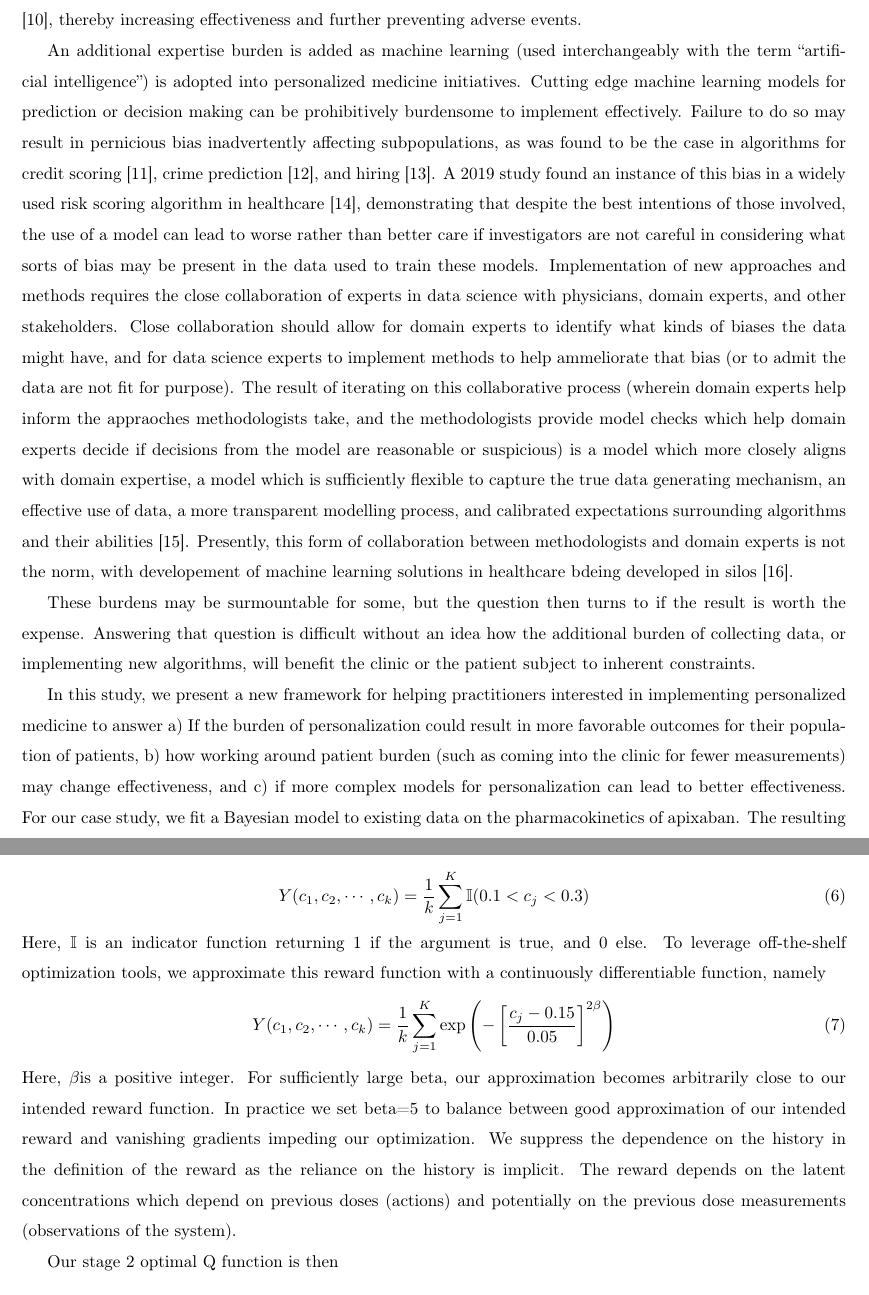
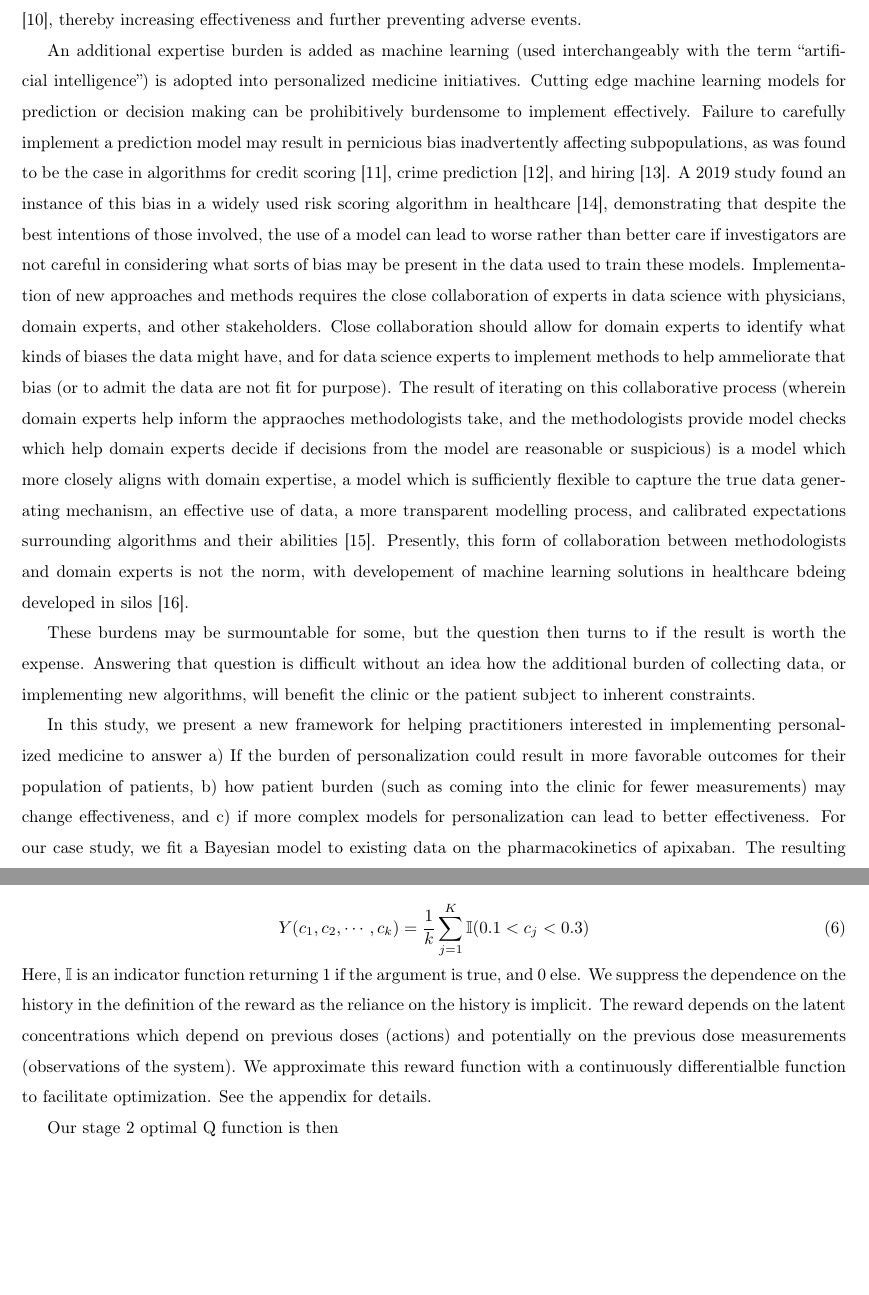
Before and after one commit to Dpananos/PKBayes2py, a LaTeX document (paper/main.tex, which reads paper/sections/001_introduction.tex, paper/sections/002_dynamic_treatment_regimes.tex): two parts of pages 2 and 5 of 16, joined at a grey line, cut so that both start at the same text, the shorter picture padded with empty space. Compiled offline with pdfLaTeX.

Commit message:
some more edits

```diff
--- a/paper/sections/001_introduction.tex
+++ b/paper/sections/001_introduction.tex
@@ -13,11 +13,11 @@ The dominant perspective on personalized medicine focuses on the use of clinical
 
 % FInd some machine learning cautinary tales
 
-An additional expertise burden is added as machine learning (used interchangeably with the term “artificial intelligence”) is adopted into personalized medicine initiatives.  Cutting edge machine learning models for prediction or decision making can be prohibitively burdensome to implement effectively. Failure to do so may result in pernicious bias inadvertently affecting subpopulations, as was found to be the case in algorithms for credit scoring \cite{barocas2016big}, crime prediction \cite{lum2016predict}, and hiring \cite{ajunwa2020paradox}.  A 2019 study found an instance of this bias in a widely used risk scoring algorithm in healthcare \cite{obermeyer2019dissecting}, demonstrating that despite the best intentions of those involved, the use of a model can lead to worse rather than better care if investigators are not careful in considering what sorts of bias may be present in the data used to train these models.  Implementation of new approaches and methods requires the close collaboration of experts in data science  with physicians, domain experts, and other stakeholders.  Close collaboration should allow for domain experts to identify what kinds of biases the data might have, and for data science experts to implement methods to help ammeliorate that bias (or to admit the data are not fit for purpose).  The result of iterating on this collaborative process (wherein domain experts help inform the appraoches methodologists take, and the methodologists provide model checks which help domain experts decide if decisions from the model are reasonable or suspicious) is a model which more closely aligns with domain expertise, a model which is sufficiently flexible to capture the true data generating mechanism, an effective use of data, a more transparent modelling process, and calibrated expectations surrounding algorithms and their abilities \cite{frohlich2018hype}.  Presently, this form of collaboration between methodologists and domain experts is not the norm, with developement of machine learning solutions in healthcare bdeing developed in silos \cite{wiens2019no}.
+An additional expertise burden is added as machine learning (used interchangeably with the term “artificial intelligence”) is adopted into personalized medicine initiatives.  Cutting edge machine learning models for prediction or decision making can be prohibitively burdensome to implement effectively. Failure to carefully implement a prediction model may result in pernicious bias inadvertently affecting subpopulations, as was found to be the case in algorithms for credit scoring \cite{barocas2016big}, crime prediction \cite{lum2016predict}, and hiring \cite{ajunwa2020paradox}.  A 2019 study found an instance of this bias in a widely used risk scoring algorithm in healthcare \cite{obermeyer2019dissecting}, demonstrating that despite the best intentions of those involved, the use of a model can lead to worse rather than better care if investigators are not careful in considering what sorts of bias may be present in the data used to train these models.  Implementation of new approaches and methods requires the close collaboration of experts in data science  with physicians, domain experts, and other stakeholders.  Close collaboration should allow for domain experts to identify what kinds of biases the data might have, and for data science experts to implement methods to help ammeliorate that bias (or to admit the data are not fit for purpose).  The result of iterating on this collaborative process (wherein domain experts help inform the appraoches methodologists take, and the methodologists provide model checks which help domain experts decide if decisions from the model are reasonable or suspicious) is a model which more closely aligns with domain expertise, a model which is sufficiently flexible to capture the true data generating mechanism, an effective use of data, a more transparent modelling process, and calibrated expectations surrounding algorithms and their abilities \cite{frohlich2018hype}.  Presently, this form of collaboration between methodologists and domain experts is not the norm, with developement of machine learning solutions in healthcare bdeing developed in silos \cite{wiens2019no}.
 
 These burdens may be surmountable for some, but the question then turns to if the result is worth the expense.  Answering that question is difficult without an idea how the additional burden of collecting data, or implementing new algorithms, will benefit the clinic or the patient subject to inherent constraints.
 
- In this study, we present a new framework for helping practitioners interested in implementing personalized medicine to answer a) If the burden of personalization could result in more favorable outcomes for their population of patients, b) how working around patient burden (such as coming into the clinic for fewer measurements) may change effectiveness, and c) if more complex models for personalization can lead to better effectiveness. For our case study, we fit a Bayesian model to existing data on the pharmacokinetics of apixaban.  The resulting Bayesian model is used to generate synthetic pharmacokinetic data for use in experiments to compare different forms of personalization. Treating personalization as a dynamic treatment regime, we propose six policies, each increasing in complexity and clinic/patient burden, for personalizing doses of apixaban with the goal of keeping blood serum concentrations within a desired range for as long as possible. Under the assumption that the fitted Bayesian model can produce similar data to what might be observed in the future from new patients, we can make inferences as to how different policies for personalizing doses may improve upon one another, and compare if the additional burden of implementing a more complex or costly form of personalization can generate a more desirable outcome for the patient or healthcare provider.
+ In this study, we present a new framework for helping practitioners interested in implementing personalized medicine to answer a) If the burden of personalization could result in more favorable outcomes for their population of patients, b) how patient burden (such as coming into the clinic for fewer measurements) may change effectiveness, and c) if more complex models for personalization can lead to better effectiveness. For our case study, we fit a Bayesian model to existing data on the pharmacokinetics of apixaban.  The resulting Bayesian model is used to generate synthetic pharmacokinetic data for use in experiments to compare different forms of personalization. Treating personalization as a dynamic treatment regime, we propose six policies, each increasing in complexity and clinic/patient burden, for personalizing doses of apixaban with the goal of keeping blood serum concentrations within a desired range for as long as possible. Under the assumption that the fitted Bayesian model can produce similar data to what might be observed in the future from new patients, we can make inferences as to how different policies for personalizing doses may improve upon one another, and compare if the additional burden of implementing a more complex or costly form of personalization can generate a more desirable outcome for the patient or healthcare provider.
 
 We begin with an overview of dynamic treatment regimes.  We then describe how to estimate an optimal dynamic treatment regime  by combining Bayesian pharmacokinetic modelling with Q-learning.  We then present our case study, beginning with the details of the Bayesian model we use to fit the real pharmacokinetic data, and present model fit diagnostics to argue that our model is satisfactory for generating synthetic data for use in our simulations. We then present and discuss the results of our simulation in light of the burden presented to a clinic to implement personalized medicine, and how this framework can be integrated to answer questions such as if personalization can produce a positive return on investment, how burdening the patient with an additional clinic visit will improve the clinic's understanding of how to treat that patient, and if using a more advanced mode of personalization will result in more favortable health outcomes.
 %Given these three types of burden, want to assess if it is worth doing or not.
--- a/paper/sections/002_dynamic_treatment_regimes.tex
+++ b/paper/sections/002_dynamic_treatment_regimes.tex
@@ -73,12 +73,15 @@ The reward function we use depends on the subject’s true latent concentration.
 Y(c_1, c_2, \cdots, c_k) = \dfrac{1}{k}\sum_{j=1}^K \mathbb{I}(0.1 < c_j < 0.3)
 \end{equation}
 
-\noindent Here, $ \mathbb{I} $ is an indicator function returning 1 if the argument is true, and 0 else.  To leverage off-the-shelf optimization tools, we approximate this reward function with a continuously differentiable function, namely
-\begin{equation}
-Y(c_1, c_2, \cdots, c_k) = \dfrac{1}{k}\sum_{j=1}^K \exp\left( - \left[ \dfrac{c_j-0.15}{0.05} \right]^{2\beta} \right)
-\end{equation}
+\noindent Here, $ \mathbb{I} $ is an indicator function returning 1 if the argument is true, and 0 else.
+%To leverage off-the-shelf optimization tools, we approximate this reward function with a continuously differentiable function, namely
+%\begin{equation}
+%Y(c_1, c_2, \cdots,  c_k) = \dfrac{1}{k}\sum_{j=1}^K \exp\left( - \left[ \dfrac{c_j-0.15}{0.05} \right]^{2\beta} \right)
+%\end{equation}
+%
+%\noindent Here, $ \beta $is a positive integer.  For sufficiently large beta, our approximation becomes arbitrarily close to our intended reward function.  In practice we set beta=5 to balance between good approximation of our intended reward and vanishing gradients impeding our optimization.
+We suppress the dependence on the history in the definition of the reward as the reliance on the history is implicit.  The reward depends on the latent concentrations which depend on previous doses (actions) and potentially on the previous dose measurements (observations of the system).  We approximate this reward function with a continuously differentialble function to facilitate optimization.  See the appendix for details.
 
-\noindent Here, $ \beta $is a positive integer.  For sufficiently large beta, our approximation becomes arbitrarily close to our intended reward function.  In practice we set beta=5 to balance between good approximation of our intended reward and vanishing gradients impeding our optimization. We suppress the dependence on the history in the definition of the reward as the reliance on the history is implicit.  The reward depends on the latent concentrations which depend on previous doses (actions) and potentially on the previous dose measurements (observations of the system).
 
 Our stage 2 optimal Q function is then
 
```
Also changed, not shown: paper/main.pdf, paper/sections/001_introduction.tex (2 more changed lines), paper/sections/002_dynamic_treatment_regimes.tex (8 more changed lines), 5 other files.
